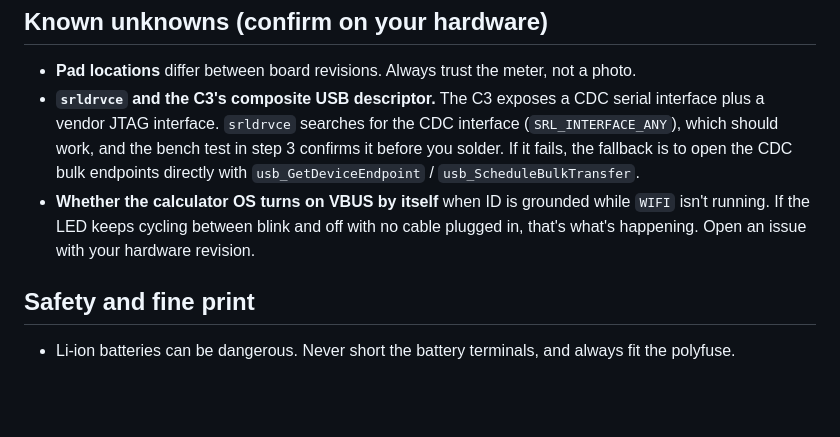
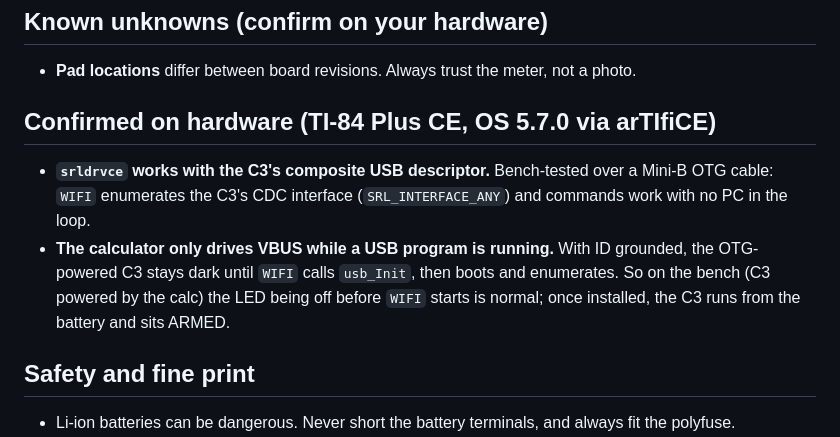
Before and after one commit to FallenFireGit/website, a Markdown page: ti84-wireless/README.md, the part around the change. GitHub-like rendering; blank space fills up the shorter version.

Commit message:
ti84-wireless: record OTG bench result in README
Direct calc-as-host link works over a Mini-B OTG cable; the calc only
powers VBUS while WIFI runs, so a dark C3 LED before that is expected.

Co-Authored-By: Claude Opus 5.5 <noreply@anthropic.com>

```diff
--- a/ti84-wireless/README.md
+++ b/ti84-wireless/README.md
@@ -243,8 +243,12 @@ Known unknowns (confirm on your hardware)
 ----------------
 
 - **Pad locations** differ between board revisions. Always trust the meter, not a photo.
-- **`srldrvce` and the C3's composite USB descriptor.** The C3 exposes a CDC serial interface plus a vendor JTAG interface. `srldrvce` searches for the CDC interface (`SRL_INTERFACE_ANY`), which should work, and the bench test in step 3 confirms it before you solder. If it fails, the fallback is to open the CDC bulk endpoints directly with `usb_GetDeviceEndpoint` / `usb_ScheduleBulkTransfer`.
-- **Whether the calculator OS turns on VBUS by itself** when ID is grounded while `WIFI` isn't running. If the LED keeps cycling between blink and off with no cable plugged in, that's what's happening. Open an issue with your hardware revision.
+
+Confirmed on hardware (TI-84 Plus CE, OS 5.7.0 via arTIfiCE)
+----------------
+
+- **`srldrvce` works with the C3's composite USB descriptor.** Bench-tested over a Mini-B OTG cable: `WIFI` enumerates the C3's CDC interface (`SRL_INTERFACE_ANY`) and commands work with no PC in the loop.
+- **The calculator only drives VBUS while a USB program is running.** With ID grounded, the OTG-powered C3 stays dark until `WIFI` calls `usb_Init`, then boots and enumerates. So on the bench (C3 powered by the calc) the LED being off before `WIFI` starts is normal; once installed, the C3 runs from the battery and sits ARMED.
 
 Safety and fine print
 ----------------
```
